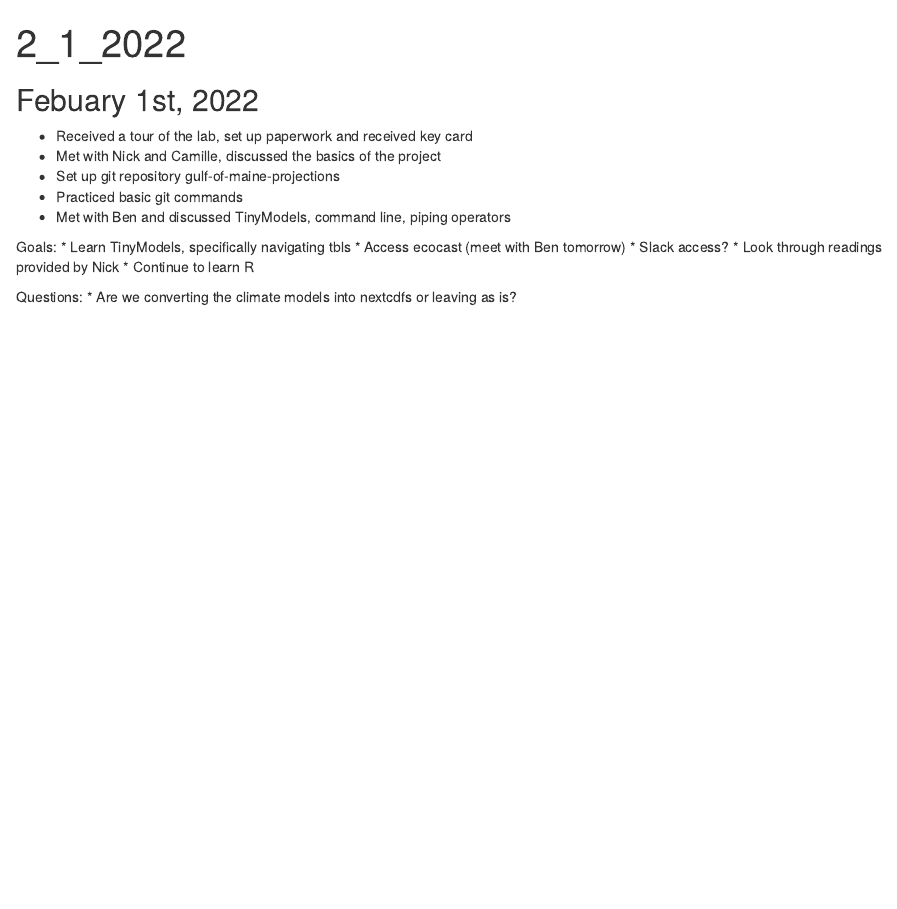
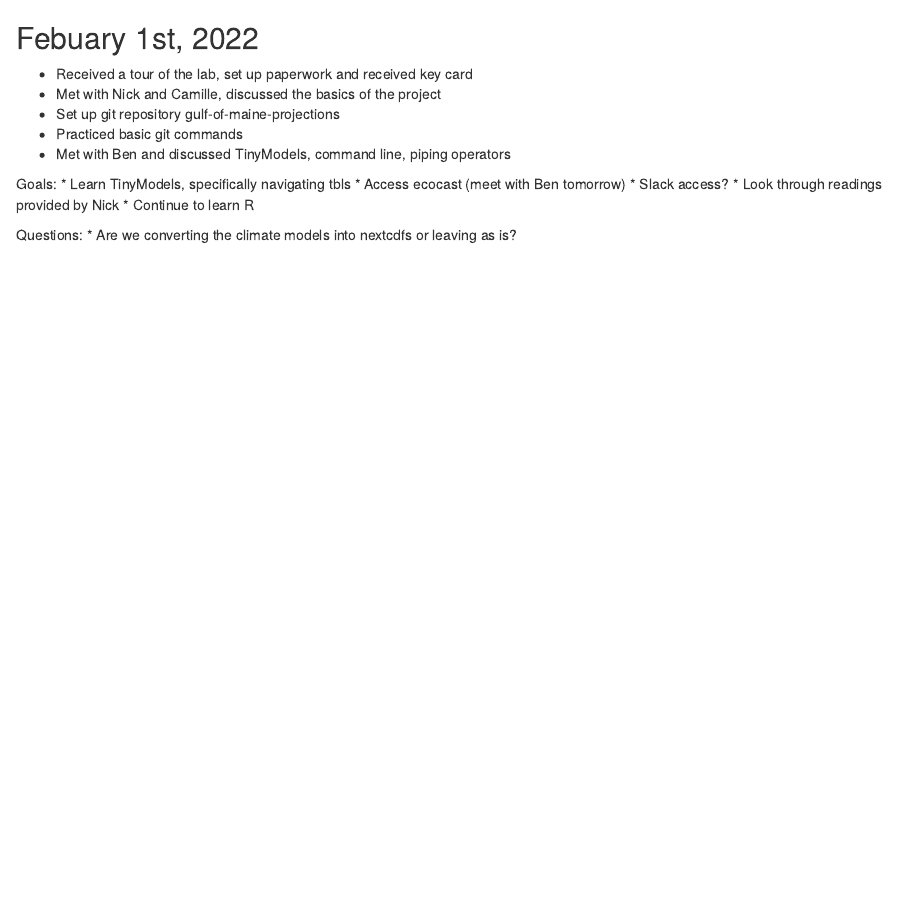
Before and after one commit to oj713/bigelow_notes, an R Markdown document (feb/2_1_2022.Rmd): the page in a window 1100 px wide, from its top. Rendered offline with R 4.5, knitr and Pandoc, with nearby package versions.

Commit message:
Update 2_1_2022.Rmd

````diff
--- a/feb/2_1_2022.Rmd
+++ b/feb/2_1_2022.Rmd
@@ -1,12 +1,3 @@
----
-title: "2_1_2022"
-output: html_document
----
-
-```{r setup, include=FALSE}
-knitr::opts_chunk$set(echo = TRUE)
-```
-
 ## Febuary 1st, 2022
 
 * Received a tour of the lab, set up paperwork and received key card
````
